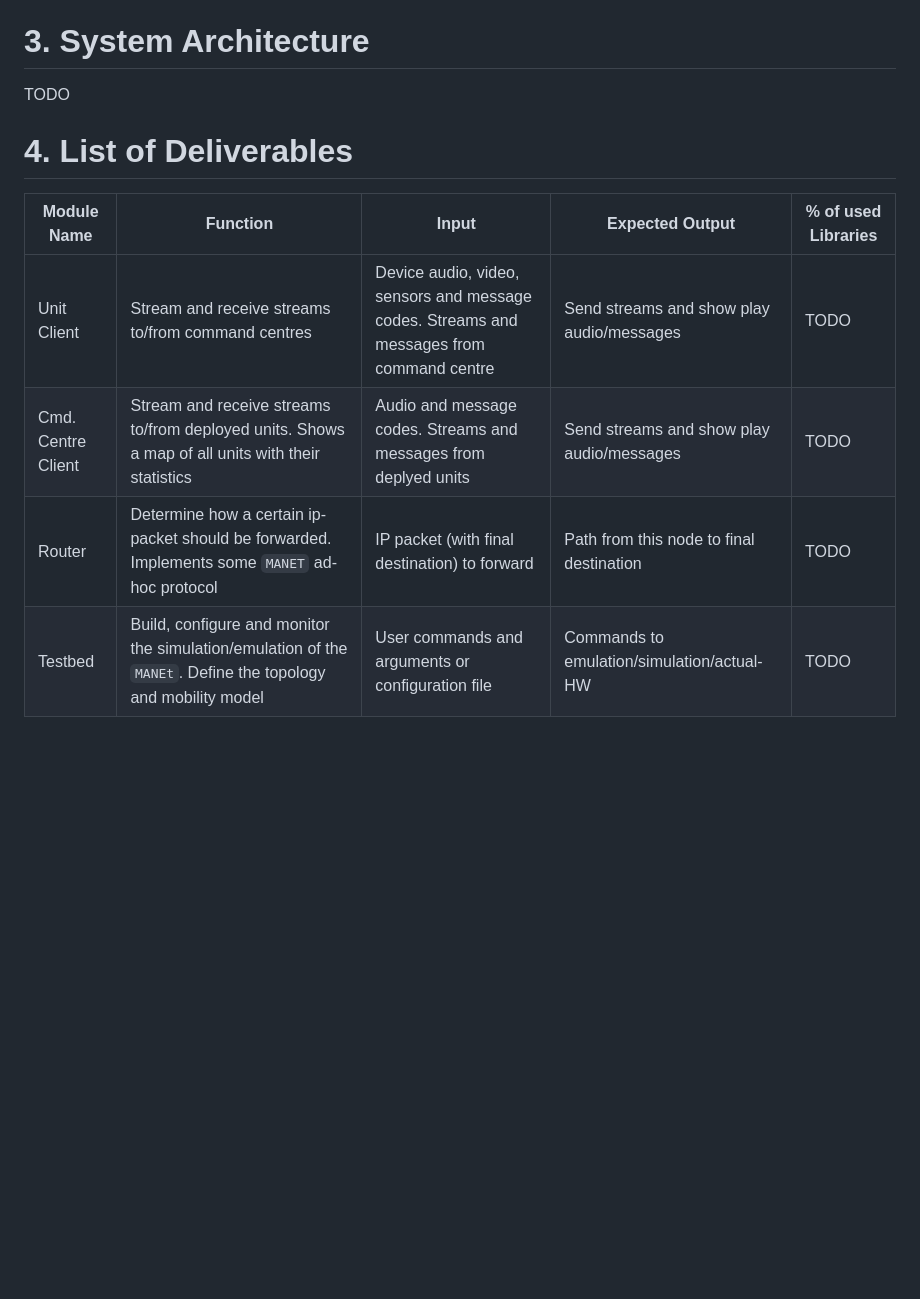
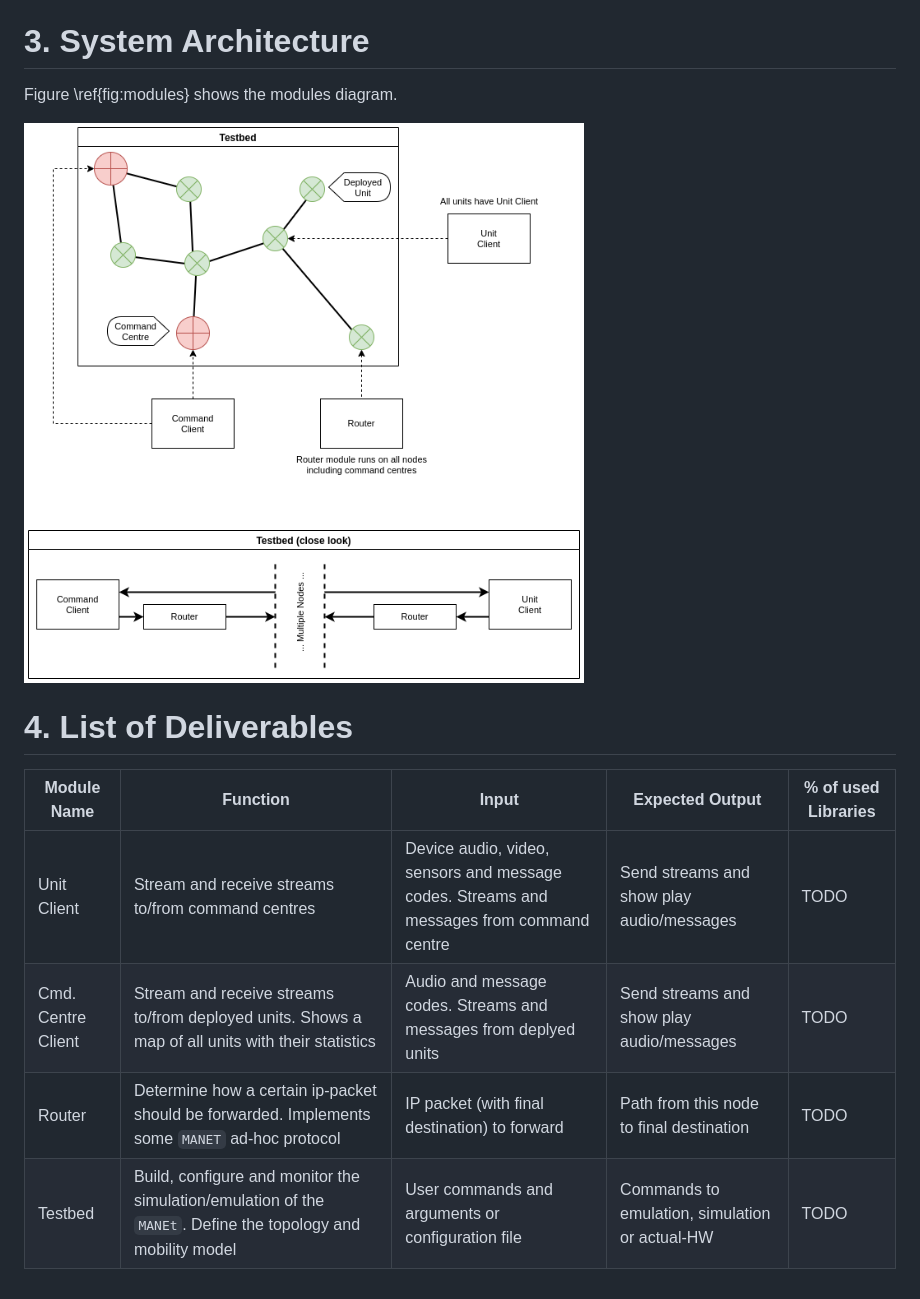
Before and after one commit to mido3ds/C4IAN, a Markdown page: docs/deliverables_dr_mayada.md, the part around the change. Drawn GitHub-style; pictures changed too: docs/figures/modules_diagram.png (added); blank space fills up the shorter version.

Commit message:
added modules diagram

```diff
--- a/docs/deliverables_dr_mayada.md
+++ b/docs/deliverables_dr_mayada.md
@@ -26,16 +26,18 @@ We are interested in decentralized/distributed algorithms and designing/building
 # 3. System Architecture
 <!-- In this section, draw the block diagram of your system showing the flow between
 different modules. -->
-TODO
+Figure \ref{fig:modules} shows the modules diagram.
+
+![Modules Diagram \label{fig:modules}](figures/modules_diagram.png)
 
 # 4. List of Deliverables
 <!-- State the main modules of your system with its function, inputs and expected outputs
 - Number of modules must be at least equal to number of team members
 - Max number of modules including the integration of whole project must not exceed 6
 modules -->
-| Module Name        | Function                                                                                                     | Input                                                                                    | Expected Output                            | % of used Libraries |
-|--------------------|--------------------------------------------------------------------------------------------------------------|------------------------------------------------------------------------------------------|--------------------------------------------|---------------------|
-| Unit Client        | Stream and receive streams to/from command centres                                                           | Device audio, video, sensors and message codes. Streams and messages from command centre | Send streams and show play audio/messages  | TODO                |
-| Cmd. Centre Client | Stream and receive streams to/from deployed units. Shows a map of all units with their statistics            | Audio and message codes. Streams and messages from deplyed units                         | Send streams and show play audio/messages  | TODO                |
-| Router             | Determine how a certain ip-packet should be forwarded. Implements some `MANET` ad-hoc protocol               | IP packet (with final destination) to forward                                            | Path from this node to final destination   | TODO                |
-| Testbed            | Build, configure and monitor the simulation/emulation of the `MANEt`. Define the topology and mobility model | User commands and arguments or configuration file                                        | Commands to emulation/simulation/actual-HW | TODO                |
+| Module Name        | Function                                                                                                     | Input                                                                                    | Expected Output                                | % of used Libraries |
+|--------------------|--------------------------------------------------------------------------------------------------------------|------------------------------------------------------------------------------------------|------------------------------------------------|---------------------|
+| Unit Client        | Stream and receive streams to/from command centres                                                           | Device audio, video, sensors and message codes. Streams and messages from command centre | Send streams and show play audio/messages      | TODO                |
+| Cmd. Centre Client | Stream and receive streams to/from deployed units. Shows a map of all units with their statistics            | Audio and message codes. Streams and messages from deplyed units                         | Send streams and show play audio/messages      | TODO                |
+| Router             | Determine how a certain ip-packet should be forwarded. Implements some `MANET` ad-hoc protocol               | IP packet (with final destination) to forward                                            | Path from this node to final destination       | TODO                |
+| Testbed            | Build, configure and monitor the simulation/emulation of the `MANEt`. Define the topology and mobility model | User commands and arguments or configuration file                                        | Commands to emulation, simulation or actual-HW | TODO                |
```
Also changed, not shown: 2 other files.
